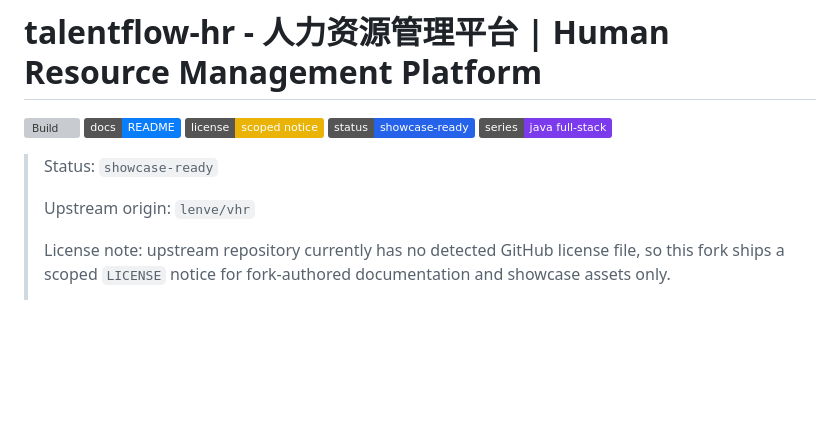
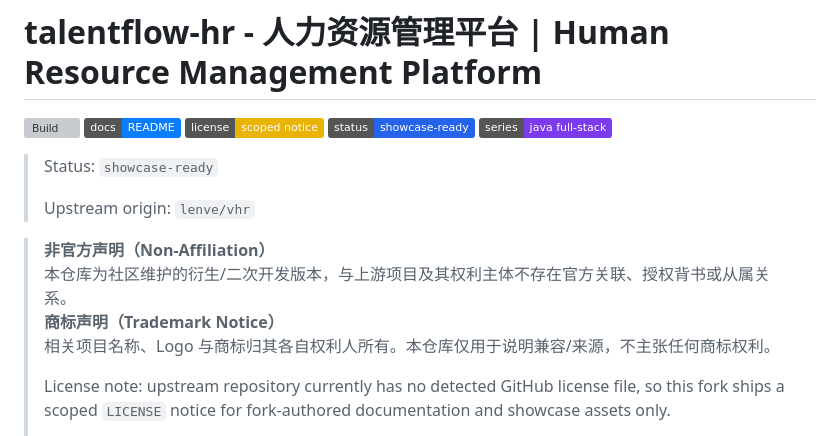
Before and after one commit to however-yir/talentflow-hr, a Markdown page: README.md, the part around the change. GitHub-like rendering; badges without logos; blank space fills up the shorter version; grey boxes are pictures that could not be loaded.

Commit message:
docs(compliance): add non-affiliation and trademark notice

```diff
--- a/README.md
+++ b/README.md
@@ -9,6 +9,11 @@
 > Status: `showcase-ready`
 >
 > Upstream origin: `lenve/vhr`
+
+> **非官方声明（Non-Affiliation）**
+> 本仓库为社区维护的衍生/二次开发版本，与上游项目及其权利主体不存在官方关联、授权背书或从属关系。
+> **商标声明（Trademark Notice）**
+> 相关项目名称、Logo 与商标归其各自权利人所有。本仓库仅用于说明兼容/来源，不主张任何商标权利。
 >
 > License note: upstream repository currently has no detected GitHub license file, so this fork ships a scoped `LICENSE` notice for fork-authored documentation and showcase assets only.
 >
```
